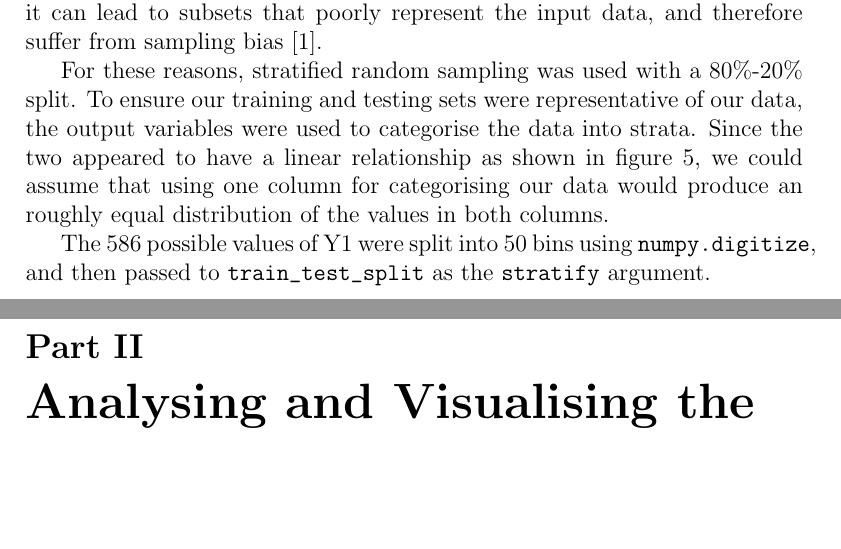
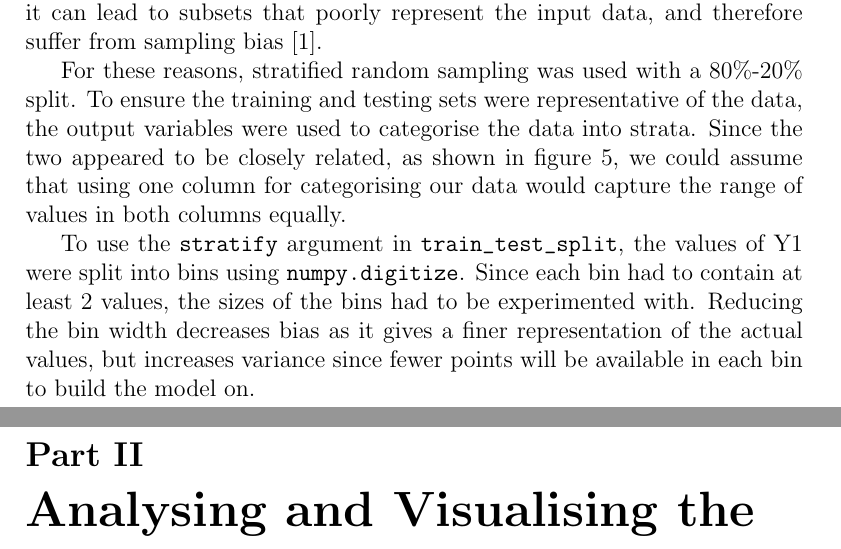
Before and after one commit to TheDuckGoesQuark/mlregression, a LaTeX document (report/report.tex): two parts of pages 4 and 5 of 17, joined at a grey line, cut so that both start at the same text, the shorter picture padded with empty space. Compiled offline with pdfLaTeX.

Commit message:
Fix stratify argument to test split

```diff
--- a/report/report.tex
+++ b/report/report.tex
@@ -109,9 +109,9 @@ The input and output columns were separated into two variables x and y, in accor
 
 Next, the testing set was isolated from the available data. Simple random sampling (SRS) and stratified sampling were considered for performing the data splitting. SRS is intuitive, but for less uniformly distributed data sets, it can lead to subsets that poorly represent the input data, and therefore suffer from sampling bias \cite{reitermanova_2010}.
 
-For these reasons, stratified random sampling was used with a 80\%-20\% split.  To ensure our training and testing sets were representative of our data, the output variables were used to categorise the data into strata. Since the two appeared to have a linear relationship as shown in figure \ref{fig:y1vsy2}, we could assume that using one column for categorising our data would produce an roughly equal distribution of the values in both columns.
+For these reasons, stratified random sampling was used with a 80\%-20\% split.  To ensure the training and testing sets were representative of the data, the output variables were used to categorise the data into strata. Since the two appeared to be closely related, as shown in figure \ref{fig:y1vsy2}, we could assume that using one column for categorising our data would capture the range of values in both columns equally.
 
-The 586 possible values of Y1 were split into 50 bins using \url{numpy.digitize}, and then passed to \url{train_test_split} as the \url{stratify} argument.
+To use the \url{stratify} argument in \url{train_test_split}, the values of Y1 were split into bins using \url{numpy.digitize}. Since each bin had to contain at least 2 values, the sizes of the bins had to be experimented with. Reducing the bin width decreases bias as it gives a finer representation of the actual values, but increases variance since fewer points will be available in each bin to build the model on.
 
 \part{Analysing and Visualising the Data}
 
```
Also changed, not shown: code/util.py (+1 -1 lines), code/plots/XDist.png, code/plots/XsVsY0.png, code/plots/XsVsY1.png, code/plots/Y1errordist.png, code/plots/Y1scatter.png, code/plots/Y1vsY2.png, code/plots/Y2errordist.png, code/plots/Y2scatter.png, code/plots/YDist.png, code/plots/depth.png, code/plots/fiY1.png, code/plots/fiY2.png, report/report.pdf, 2 other files.
